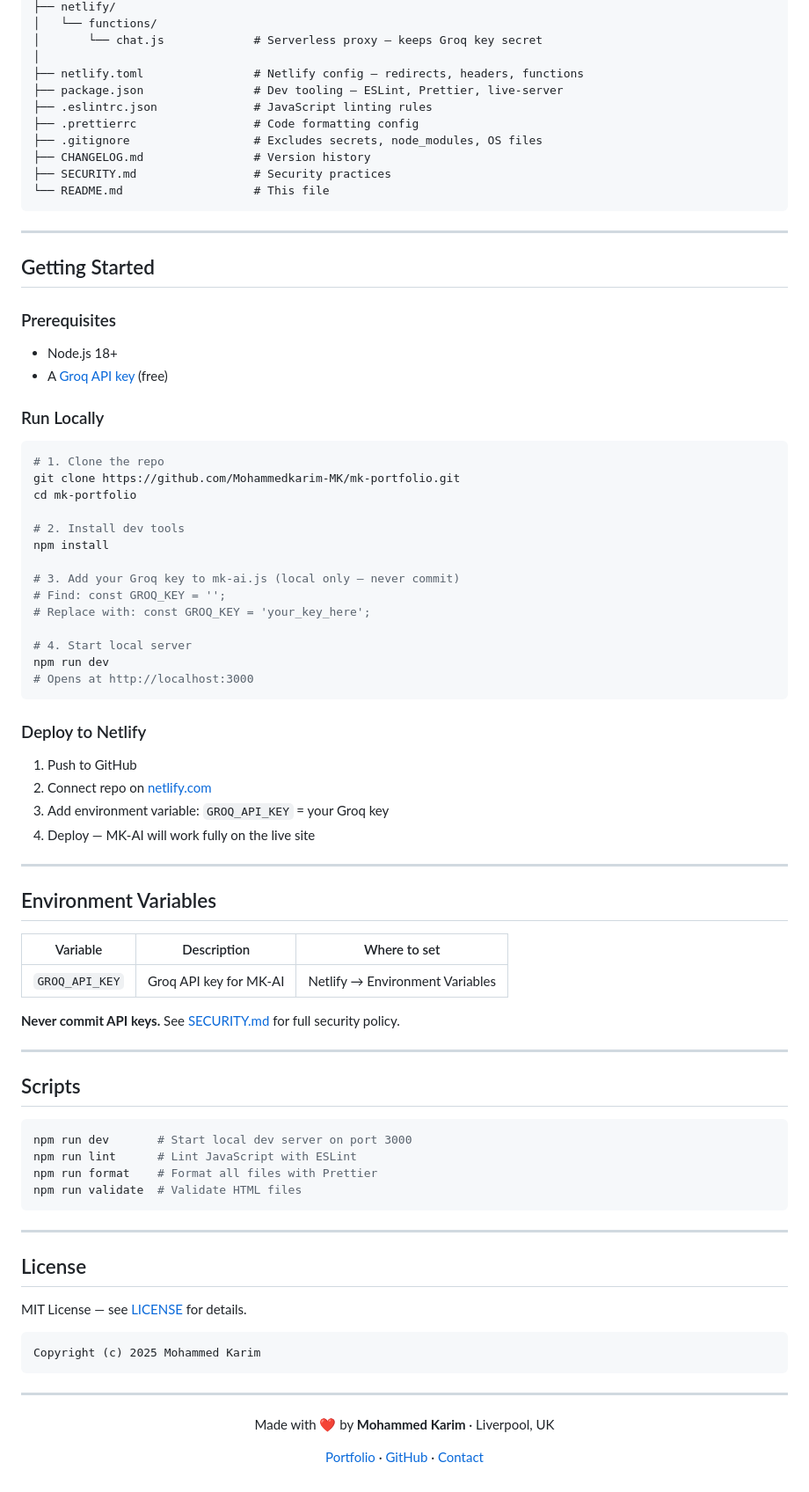
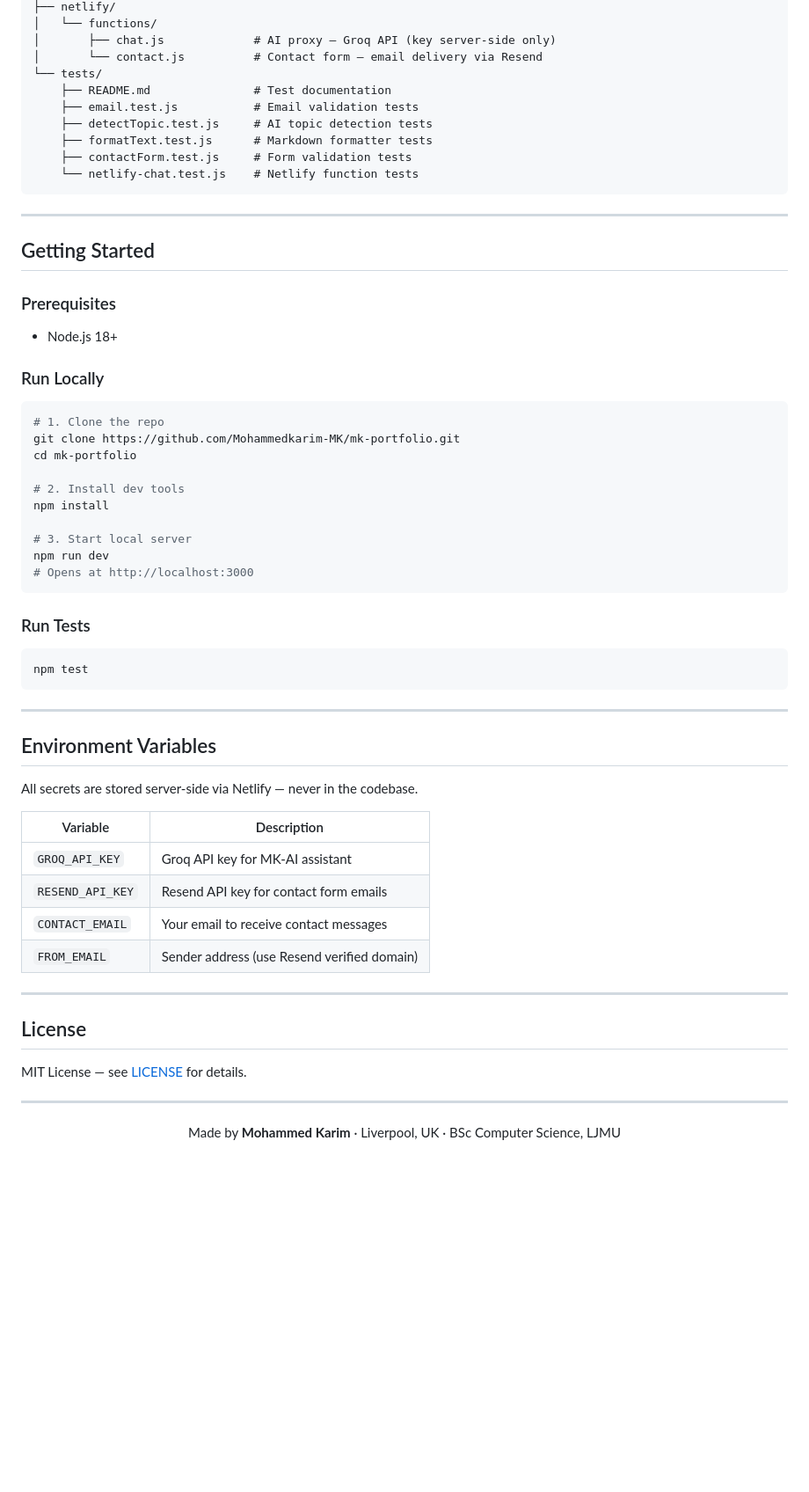
Before and after one commit to Mohammedkarim-MK/mk-portfolio, a Markdown page: README.md, the part around one of its changes. Shown at 88% size. Rendered like a GitHub page; blank space fills up the shorter version.

````diff
--- a/README.md
+++ b/README.md
@@ -66,15 +82,14 @@ mk-portfolio/
 ├── netlify/
 │   └── functions/
-│       └── chat.js             # Serverless proxy — keeps Groq key secret
-│
-├── netlify.toml                # Netlify config — redirects, headers, functions
-├── package.json                # Dev tooling — ESLint, Prettier, live-server
-├── .eslintrc.json              # JavaScript linting rules
-├── .prettierrc                 # Code formatting config
-├── .gitignore                  # Excludes secrets, node_modules, OS files
-├── CHANGELOG.md                # Version history
-├── SECURITY.md                 # Security practices
-└── README.md                   # This file
+│       ├── chat.js             # AI proxy — Groq API (key server-side only)
+│       └── contact.js          # Contact form — email delivery via Resend
+└── tests/
+    ├── README.md               # Test documentation
+    ├── email.test.js           # Email validation tests
+    ├── detectTopic.test.js     # AI topic detection tests
+    ├── formatText.test.js      # Markdown formatter tests
+    ├── contactForm.test.js     # Form validation tests
+    └── netlify-chat.test.js    # Netlify function tests
 ```
 
 ---
@@ -83,7 +98,6 @@ mk-portfolio/
 
 ### Prerequisites
 - Node.js 18+
-- A [Groq API key](https://console.groq.com) (free)
 
 ### Run Locally
 
@@ -95,42 +109,29 @@ cd mk-portfolio
 # 2. Install dev tools
 npm install
 
-# 3. Add your Groq key to mk-ai.js (local only — never commit)
-# Find: const GROQ_KEY = '';
-# Replace with: const GROQ_KEY = 'your_key_here';
-
-# 4. Start local server
+# 3. Start local server
 npm run dev
 # Opens at http://localhost:3000
 ```
 
-### Deploy to Netlify
+### Run Tests
 
-1. Push to GitHub
-2. Connect repo on [netlify.com](https://netlify.com)
-3. Add environment variable: `GROQ_API_KEY` = your Groq key
-4. Deploy — MK-AI will work fully on the live site
+```bash
+npm test
+```
 
 ---
 
 ## Environment Variables
 
-| Variable | Description | Where to set |
-|---|---|---|
-| `GROQ_API_KEY` | Groq API key for MK-AI | Netlify → Environment Variables |
+All secrets are stored server-side via Netlify — never in the codebase.
 
-**Never commit API keys.** See [SECURITY.md](SECURITY.md) for full security policy.
-
----
-
-## Scripts
-
-```bash
-npm run dev       # Start local dev server on port 3000
-npm run lint      # Lint JavaScript with ESLint
-npm run format    # Format all files with Prettier
-npm run validate  # Validate HTML files
-```
+| Variable | Description |
+|---|---|
+| `GROQ_API_KEY` | Groq API key for MK-AI assistant |
+| `RESEND_API_KEY` | Resend API key for contact form emails |
+| `CONTACT_EMAIL` | Your email to receive contact messages |
+| `FROM_EMAIL` | Sender address (use Resend verified domain) |
 
 ---
 
@@ -138,16 +139,10 @@ npm run validate  # Validate HTML files
 
 MIT License — see [LICENSE](LICENSE) for details.
 
-```
-Copyright (c) 2025 Mohammed Karim
-```
-
 ---
 
 <div align="center">
 
-Made with ❤️ by **Mohammed Karim** · Liverpool, UK
-
-[Portfolio](https://mk-portfolio.netlify.app) · [GitHub](https://github.com/Mohammedkarim-MK) · [Contact](https://mk-portfolio.netlify.app/contact.html)
+Made by **Mohammed Karim** · Liverpool, UK · BSc Computer Science, LJMU
 
 </div>
````
Also changed, not shown: other parts of README.md (+33 -17 lines).
